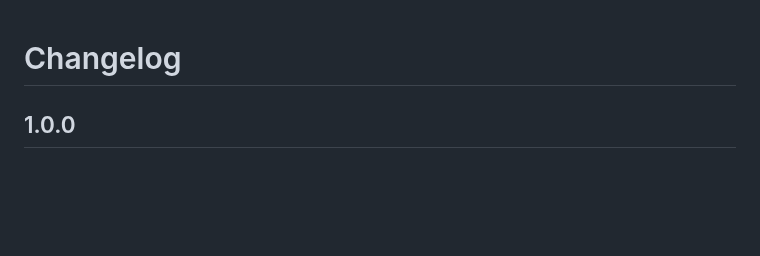
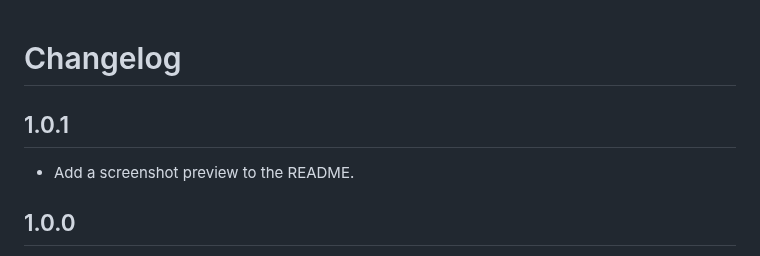
Before and after one commit to RoRtm/jsonata-exerciser, a Markdown page: CHANGELOG.md, the part around the change. Drawn GitHub-style; blank space fills up the shorter version.

```diff
--- a/CHANGELOG.md
+++ b/CHANGELOG.md
@@ -1,4 +1,8 @@
 # Changelog
+
+## 1.0.1
+
+- Add a screenshot preview to the README.
 
 ## 1.0.0
 
```
Also changed, not shown: PUBLISHING.md (+4 -4 lines), README.md (+2 -0 lines), images/jsonata-exerciser-screenshot.png (added), 4 other files.
